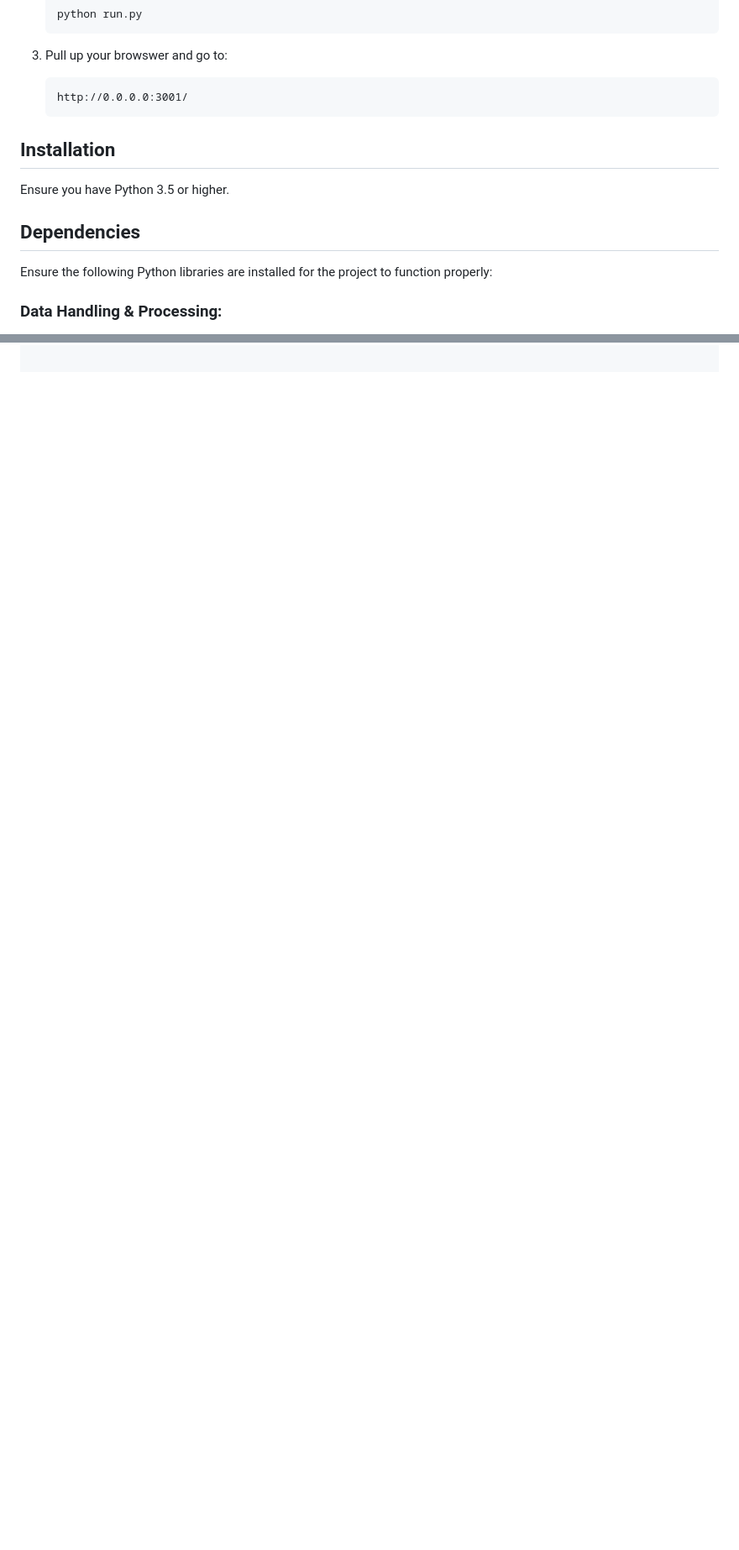
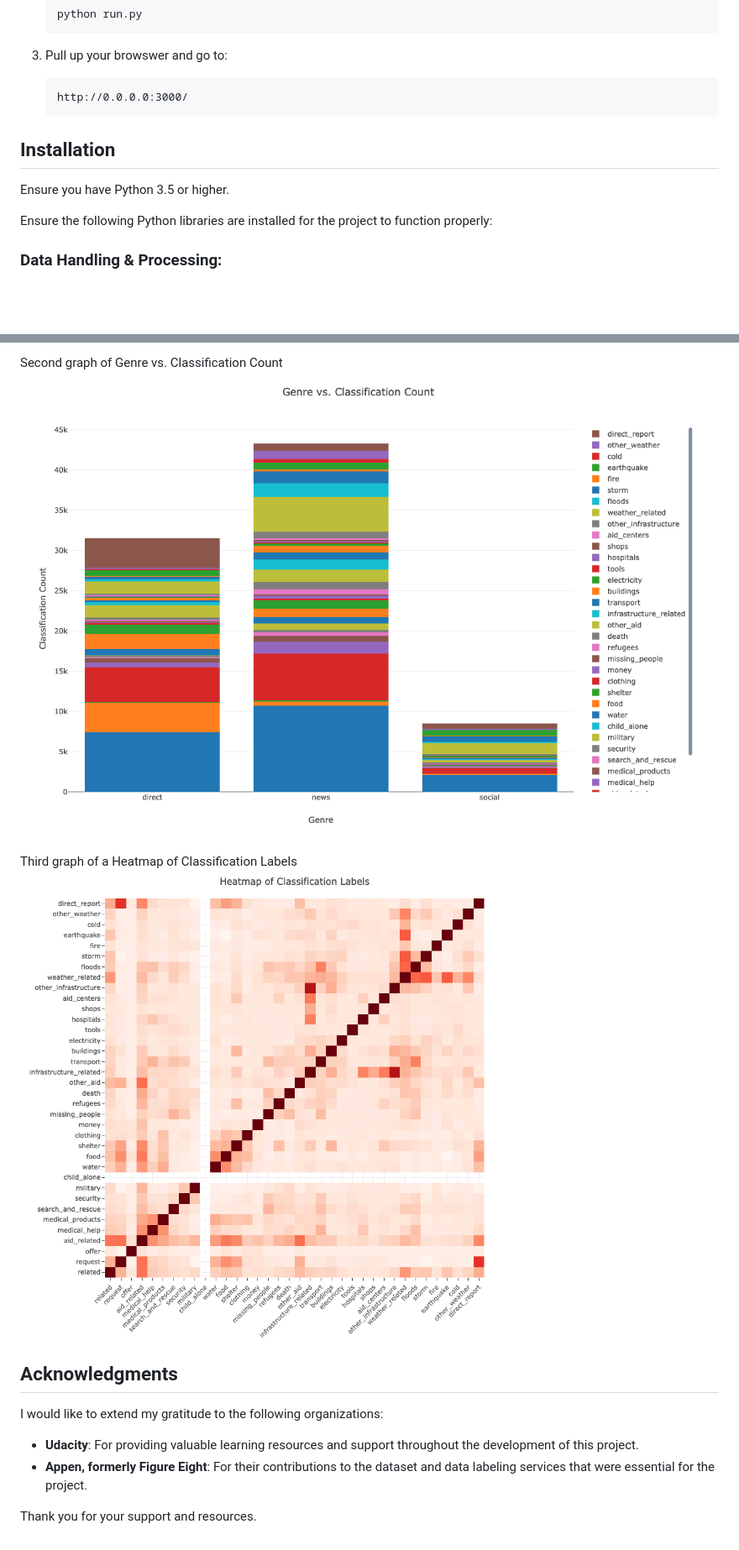
Before and after one commit to robertholzmann/Disaster_Response, a Markdown page: README.md, 2 parts joined by grey strips. Shown at 84% size. Rendered like a GitHub page; pictures changed too: screenshots/9_graph_3.png; blank space fills up the shorter version.

````diff
--- a/README.md
+++ b/README.md
@@ -62,15 +62,13 @@ The project includes:
 
 3. Pull up your browswer and go to:
     ```
-    http://0.0.0.0:3001/
+    http://0.0.0.0:3000/
     ```
+
 
 ## Installation
 
 Ensure you have Python 3.5 or higher.
-
-
-## Dependencies
 
 Ensure the following Python libraries are installed for the project to function properly:
 
@@ -96,0 +126,15 @@ nltk.download('wordnet')
+Second graph of Genre vs. Classification Count
+!['Local Image'](screenshots/8_graph_2.png)
+
+Third graph of a Heatmap of Classification Labels
+!['Local Image'](screenshots/9_graph_3.png)
+
+
+## Acknowledgments
+
+I would like to extend my gratitude to the following organizations:
+
+- **Udacity**: For providing valuable learning resources and support throughout the development of this project.
+- **Appen, formerly Figure Eight**: For their contributions to the dataset and data labeling services that were essential for the project.
+
+Thank you for your support and resources.
````
Also changed, not shown: other parts of README.md (+38 -7 lines), 3 other files.
